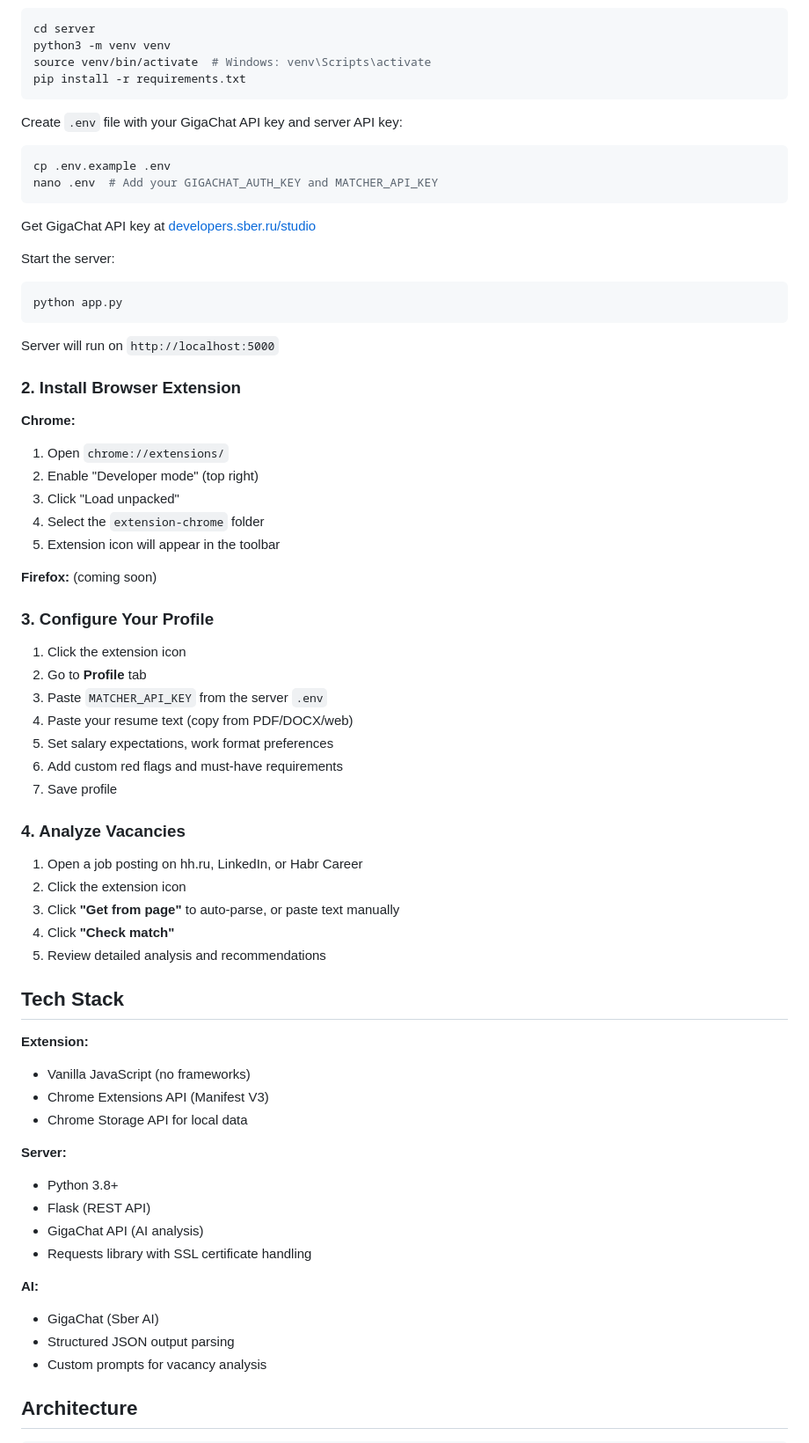
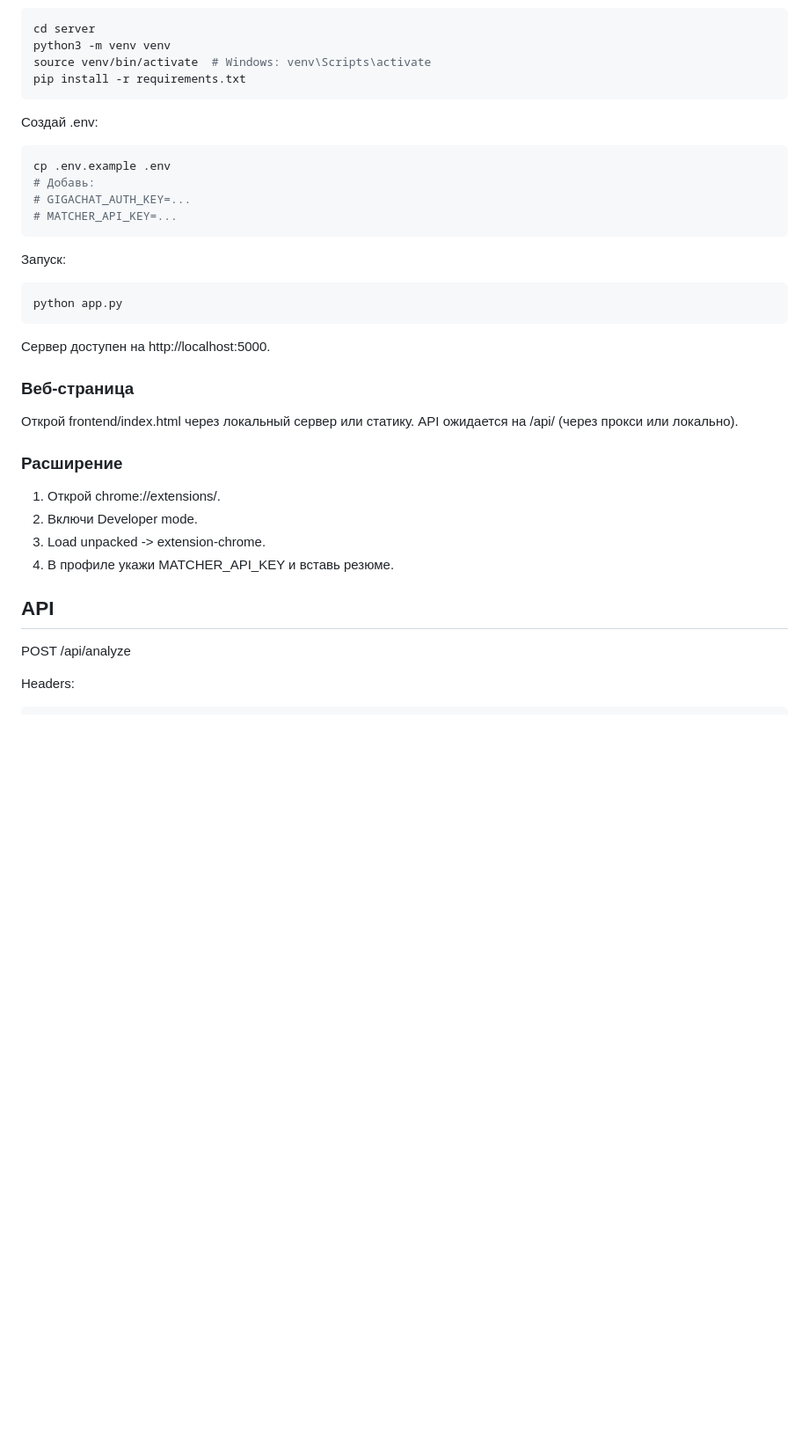
Before and after one commit to FoodLoverForYouAndYourFood/s-analystexe, a Markdown page: README.md, the part around one of its changes. Shown at 88% size. Drawn GitHub-style; blank space fills up the shorter version.

````diff
--- a/README.md
+++ b/README.md
@@ -82,68 +27,36 @@ source venv/bin/activate  # Windows: venv\Scripts\activate
 pip install -r requirements.txt
 ```
 
-Create `.env` file with your GigaChat API key and server API key:
+Создай .env:
 ```bash
 cp .env.example .env
-nano .env  # Add your GIGACHAT_AUTH_KEY and MATCHER_API_KEY
+# Добавь:
+# GIGACHAT_AUTH_KEY=...
+# MATCHER_API_KEY=...
 ```
 
-Get GigaChat API key at [developers.sber.ru/studio](https://developers.sber.ru/studio/)
-
-Start the server:
+Запуск:
 ```bash
 python app.py
 ```
 
-Server will run on `http://localhost:5000`
+Сервер доступен на http://localhost:5000.
 
-### 2. Install Browser Extension
+### Веб-страница
 
-**Chrome:**
-1. Open `chrome://extensions/`
-2. Enable "Developer mode" (top right)
-3. Click "Load unpacked"
-4. Select the `extension-chrome` folder
-5. Extension icon will appear in the toolbar
+Открой frontend/index.html через локальный сервер или статику.
+API ожидается на /api/ (через прокси или локально).
 
-**Firefox:** (coming soon)
+### Расширение
 
-### 3. Configure Your Profile
+1. Открой chrome://extensions/.
+2. Включи Developer mode.
+3. Load unpacked -> extension-chrome.
+4. В профиле укажи MATCHER_API_KEY и вставь резюме.
 
-1. Click the extension icon
-2. Go to **Profile** tab
-3. Paste `MATCHER_API_KEY` from the server `.env`
-4. Paste your resume text (copy from PDF/DOCX/web)
-5. Set salary expectations, work format preferences
-6. Add custom red flags and must-have requirements
-7. Save profile
+## API
 
-### 4. Analyze Vacancies
+POST /api/analyze
 
-1. Open a job posting on hh.ru, LinkedIn, or Habr Career
-2. Click the extension icon
-3. Click **"Get from page"** to auto-parse, or paste text manually
-4. Click **"Check match"**
-5. Review detailed analysis and recommendations
-
-## Tech Stack
-
-**Extension:**
-- Vanilla JavaScript (no frameworks)
-- Chrome Extensions API (Manifest V3)
-- Chrome Storage API for local data
-
-**Server:**
-- Python 3.8+
-- Flask (REST API)
-- GigaChat API (AI analysis)
-- Requests library with SSL certificate handling
-
-**AI:**
-- GigaChat (Sber AI)
-- Structured JSON output parsing
-- Custom prompts for vacancy analysis
-
-## Architecture
-
+Headers:
 ```
````
Also changed, not shown: other parts of README.md (+53 -153 lines).
